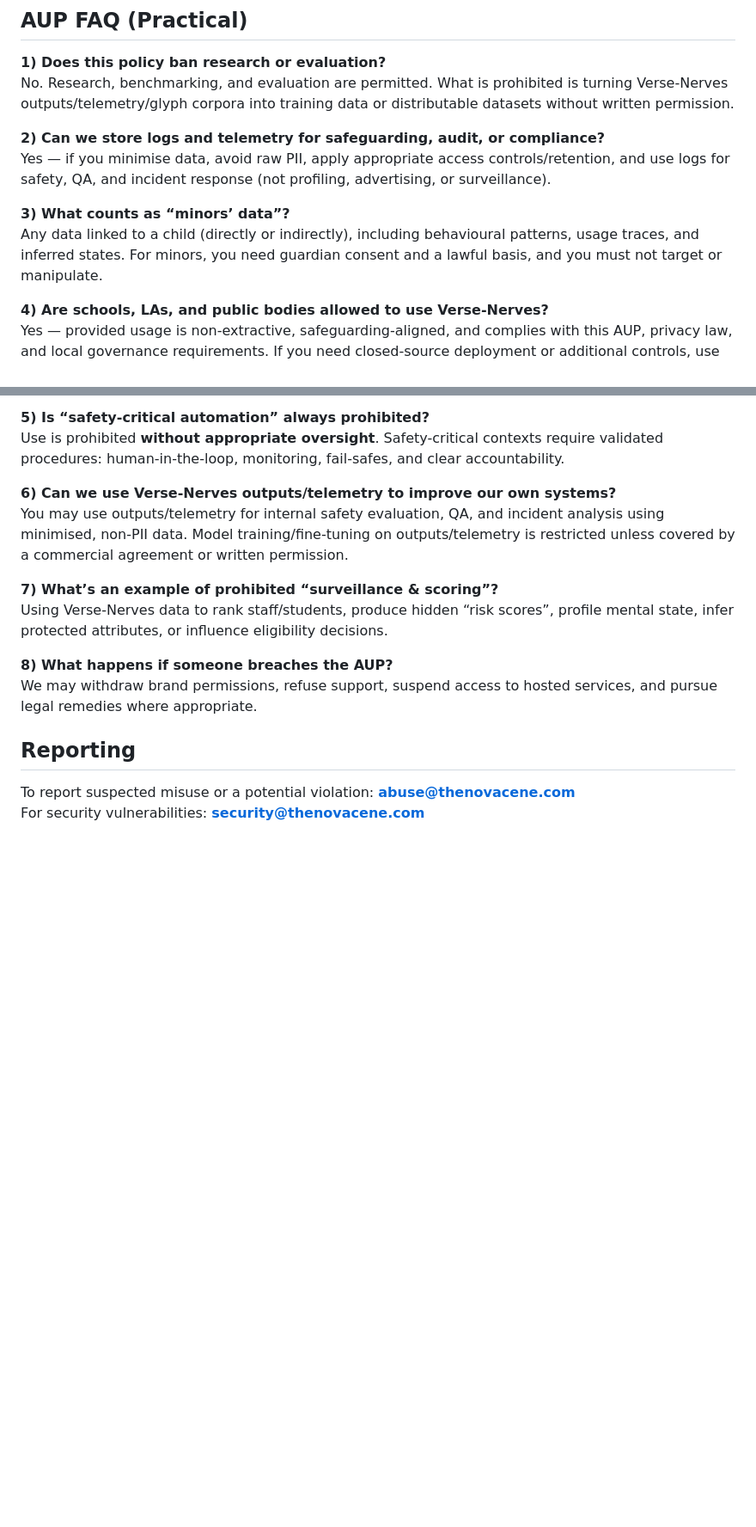
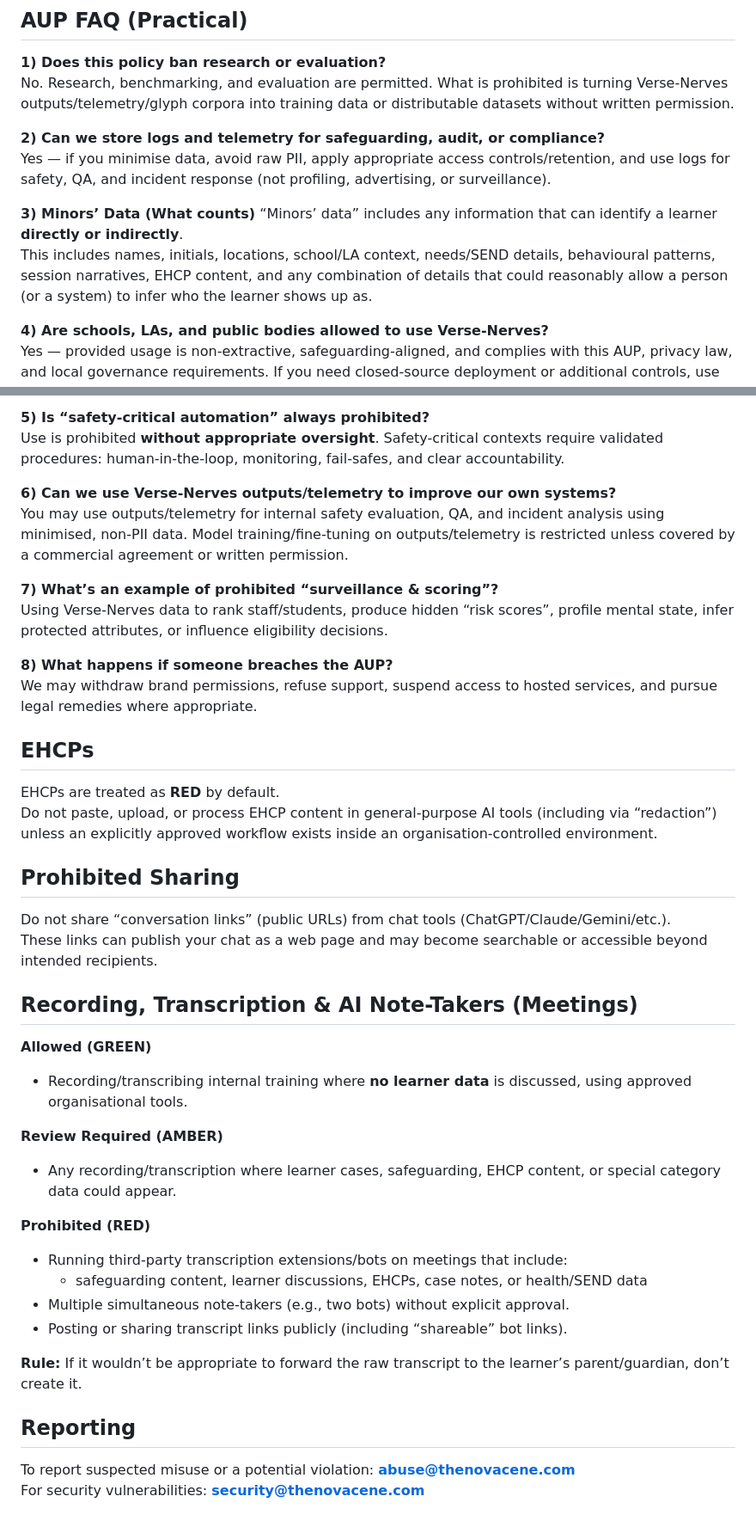
Before and after one commit to TheNovacene/verse-nerves, a Markdown page: AUP.md, 2 parts joined by grey strips. Shown at 86% size. Rendered like a GitHub page; blank space fills up the shorter version.

Commit message:
Revise AUP with new data handling guidelines
Updated definitions and guidelines regarding minors' data, EHCPs, prohibited sharing, and recording/transcription policies.

```diff
--- a/AUP.md
+++ b/AUP.md
@@ -44,8 +44,9 @@ No. Research, benchmarking, and evaluation are permitted. What is prohibited is
 **2) Can we store logs and telemetry for safeguarding, audit, or compliance?**
 Yes — if you minimise data, avoid raw PII, apply appropriate access controls/retention, and use logs for safety, QA, and incident response (not profiling, advertising, or surveillance).
 
-**3) What counts as “minors’ data”?**
-Any data linked to a child (directly or indirectly), including behavioural patterns, usage traces, and inferred states. For minors, you need guardian consent and a lawful basis, and you must not target or manipulate.
+**3) Minors’ Data (What counts)**
+“Minors’ data” includes any information that can identify a learner **directly or indirectly**.
+This includes names, initials, locations, school/LA context, needs/SEND details, behavioural patterns, session narratives, EHCP content, and any combination of details that could reasonably allow a person (or a system) to infer who the learner shows up as.
 
 **4) Are schools, LAs, and public bodies allowed to use Verse-Nerves?**
 Yes — provided usage is non-extractive, safeguarding-aligned, and complies with this AUP, privacy law, and local governance requirements. If you need closed-source deployment or additional controls, use the commercial licence route.
@@ -62,6 +63,34 @@ Using Verse-Nerves data to rank staff/students, produce hidden “risk scores”
 **8) What happens if someone breaches the AUP?**
 We may withdraw brand permissions, refuse support, suspend access to hosted services, and pursue legal remedies where appropriate.
 
+## EHCPs
+
+EHCPs are treated as **RED** by default.
+Do not paste, upload, or process EHCP content in general-purpose AI tools (including via “redaction”) unless an explicitly approved workflow exists inside an organisation-controlled environment.
+
+## Prohibited Sharing
+
+Do not share “conversation links” (public URLs) from chat tools (ChatGPT/Claude/Gemini/etc.).
+These links can publish your chat as a web page and may become searchable or accessible beyond intended recipients.
+
+
+## Recording, Transcription & AI Note-Takers (Meetings)
+
+**Allowed (GREEN)**
+- Recording/transcribing internal training where **no learner data** is discussed, using approved organisational tools.
+
+**Review Required (AMBER)**
+- Any recording/transcription where learner cases, safeguarding, EHCP content, or special category data could appear.
+
+**Prohibited (RED)**
+- Running third-party transcription extensions/bots on meetings that include:
+  - safeguarding content, learner discussions, EHCPs, case notes, or health/SEND data
+- Multiple simultaneous note-takers (e.g., two bots) without explicit approval.
+- Posting or sharing transcript links publicly (including “shareable” bot links).
+
+**Rule:** If it wouldn’t be appropriate to forward the raw transcript to the learner’s parent/guardian, don’t create it.
+
+
 ## Reporting
 To report suspected misuse or a potential violation: **abuse@thenovacene.com**
 For security vulnerabilities: **security@thenovacene.com**
```
